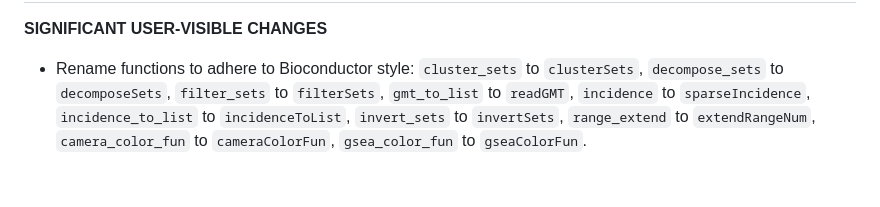
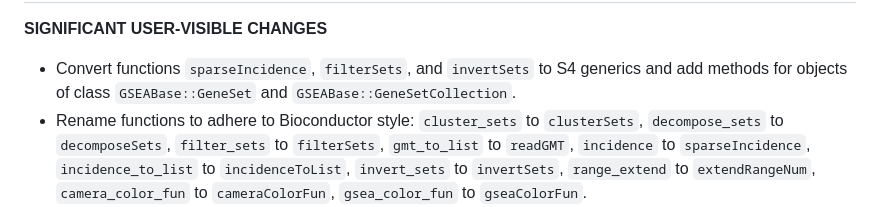
Before and after one commit to EMSL-Computing/TMSig, a Markdown page: NEWS.md, the part around the change printed below. GitHub-like rendering; blank space fills up the shorter version.

```diff
--- a/NEWS.md
+++ b/NEWS.md
@@ -2,6 +2,7 @@
 
 **SIGNIFICANT USER-VISIBLE CHANGES**
 
+- Convert functions `sparseIncidence`, `filterSets`, and `invertSets` to S4 generics and add methods for objects of class `GSEABase::GeneSet` and `GSEABase::GeneSetCollection`.
 - Rename functions to adhere to Bioconductor style: `cluster_sets` to `clusterSets`, `decompose_sets` to `decomposeSets`, `filter_sets` to `filterSets`, `gmt_to_list` to `readGMT`, `incidence` to `sparseIncidence`, `incidence_to_list` to `incidenceToList`, `invert_sets` to `invertSets`, `range_extend` to `extendRangeNum`, `camera_color_fun` to `cameraColorFun`, `gsea_color_fun` to `gseaColorFun`.
 - `enrichmap()`: heatmap rectangle fill and border color can now be changed via the `heatmap_args` parameter.
 - `enrichmap()`: color legend title can now be changed via `heatmap_args = list(name = "new title")` instead of `heatmap_args = list(heatmap_legend_param = list(title = "new title"))`.
```
Also changed, not shown: other parts of NEWS.md (+1 -1 lines).
